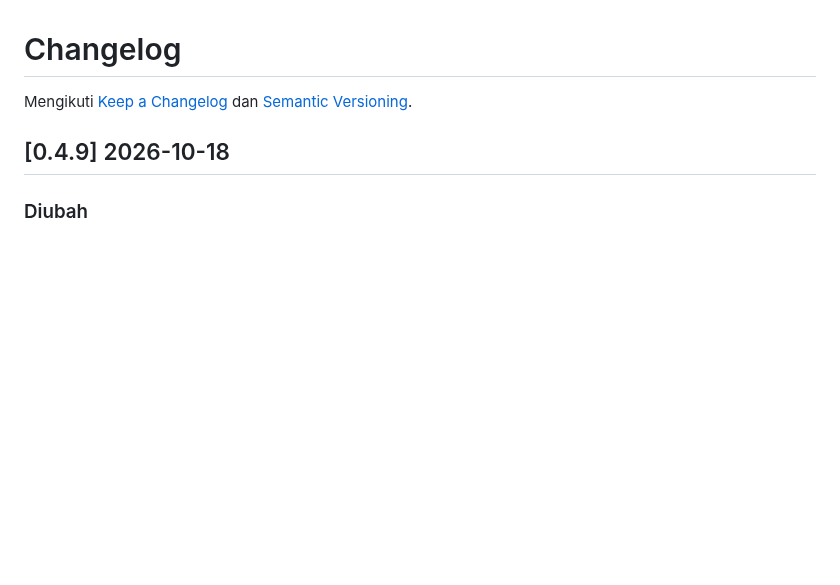
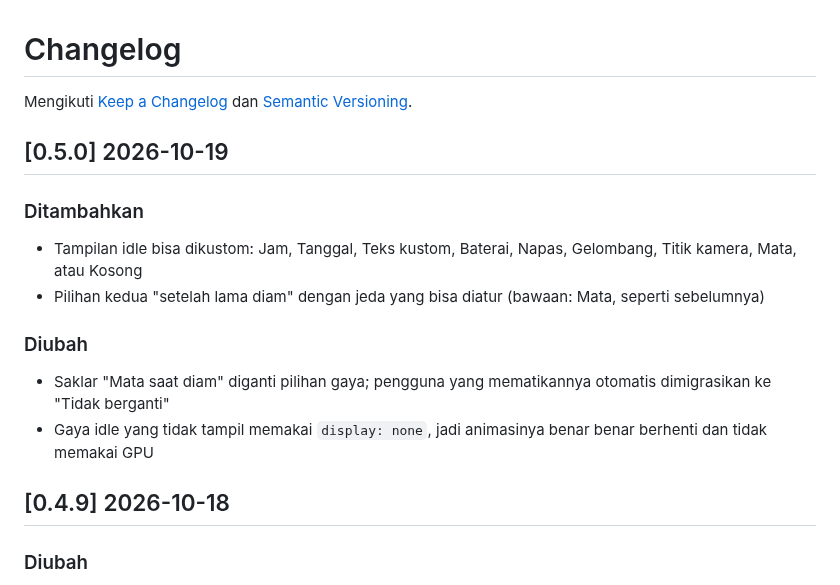
Before and after one commit to LippyyDev/WinDynamicIsland, a Markdown page: CHANGELOG.md, the part around the change. GitHub-like rendering; blank space fills up the shorter version.

```diff
--- a/CHANGELOG.md
+++ b/CHANGELOG.md
@@ -1,6 +1,16 @@
 # Changelog
 
 Mengikuti [Keep a Changelog](https://keepachangelog.com/id-ID/1.1.0/) dan [Semantic Versioning](https://semver.org/lang/id/).
+
+## [0.5.0] 2026-10-19
+
+### Ditambahkan
+- Tampilan idle bisa dikustom: Jam, Tanggal, Teks kustom, Baterai, Napas, Gelombang, Titik kamera, Mata, atau Kosong
+- Pilihan kedua "setelah lama diam" dengan jeda yang bisa diatur (bawaan: Mata, seperti sebelumnya)
+
+### Diubah
+- Saklar "Mata saat diam" diganti pilihan gaya; pengguna yang mematikannya otomatis dimigrasikan ke "Tidak berganti"
+- Gaya idle yang tidak tampil memakai `display: none`, jadi animasinya benar benar berhenti dan tidak memakai GPU
 
 ## [0.4.9] 2026-10-18
 
```
Also changed, not shown: README.md (+3 -3 lines), docs/ARCHITECTURE.md (+1 -1 lines), docs/screenshots/pengaturan.png, 8 other files.
